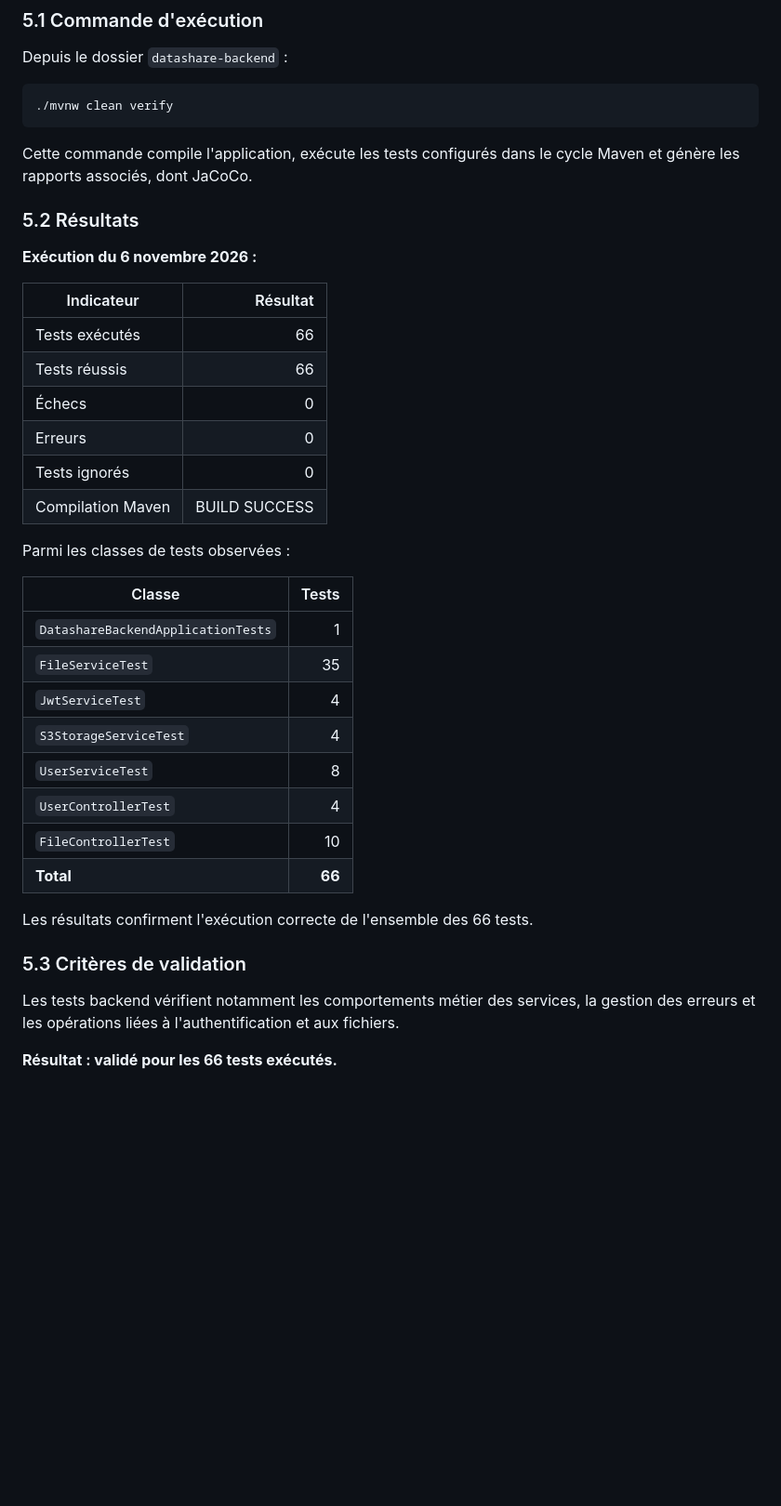
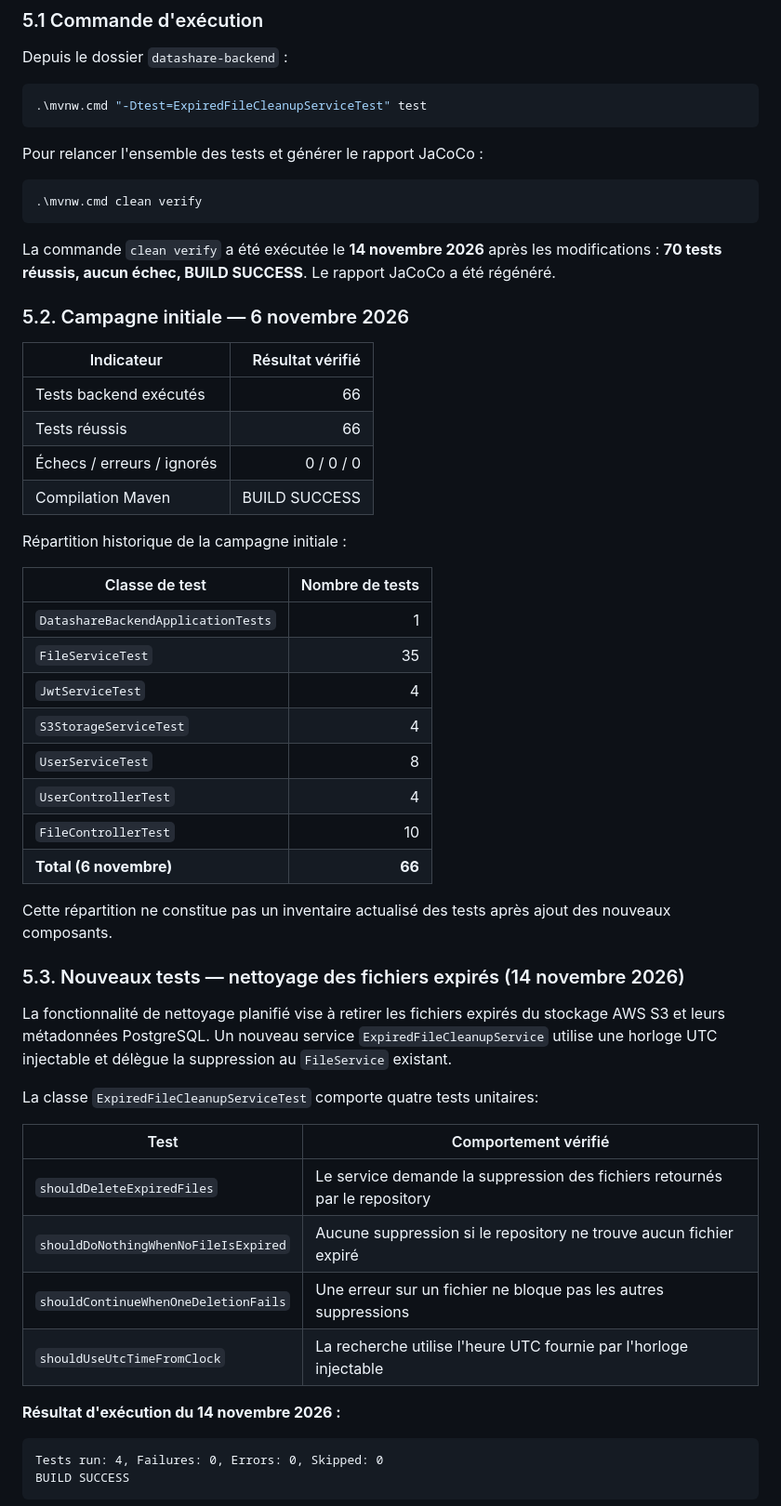
Before and after one commit to Mrflex-225/datashare-backend, a Markdown page: TESTING.md, the part around one of its changes. Shown at 93% size. Drawn GitHub-style; blank space fills up the shorter version.

````diff
--- a/TESTING.md
+++ b/TESTING.md
@@ -129,41 +129,58 @@ Certains scénarios utilisent `cy.intercept()` pour simuler les réponses HTTP.
 Depuis le dossier `datashare-backend` :
 
 ```powershell
-./mvnw clean verify
+.\mvnw.cmd "-Dtest=ExpiredFileCleanupServiceTest" test
 ```
 
-Cette commande compile l'application, exécute les tests configurés dans le cycle Maven et génère les rapports associés, dont JaCoCo.
+Pour relancer l'ensemble des tests et générer le rapport JaCoCo :
 
-### 5.2 Résultats
+```powershell
+.\mvnw.cmd clean verify
+```
 
-**Exécution du 6 novembre 2026 :**
+La commande `clean verify` a été exécutée le **14 novembre 2026** après les modifications : **70 tests réussis, aucun échec, BUILD SUCCESS**. Le rapport JaCoCo a été régénéré.
 
-| Indicateur | Résultat |
+### 5.2. Campagne initiale — 6 novembre 2026
+
+| Indicateur | Résultat vérifié |
 |---|---:|
-| Tests exécutés | 66 |
+| Tests backend exécutés | 66 |
 | Tests réussis | 66 |
-| Échecs | 0 |
-| Erreurs | 0 |
-| Tests ignorés | 0 |
+| Échecs / erreurs / ignorés | 0 / 0 / 0 |
 | Compilation Maven | BUILD SUCCESS |
 
-Parmi les classes de tests observées :
+Répartition historique de la campagne initiale :
 
-| Classe |  Tests |
-|---|-------:|
-| `DatashareBackendApplicationTests` |      1 |
-| `FileServiceTest` |     35 |
-| `JwtServiceTest` |      4 |
-| `S3StorageServiceTest` |      4 |
-| `UserServiceTest` |      8 |
-| `UserControllerTest` |      4 |
-| `FileControllerTest` |     10 |
-| **Total** | **66** |
+| Classe de test | Nombre de tests |
+|---|---:|
+| `DatashareBackendApplicationTests` | 1 |
+| `FileServiceTest` | 35 |
+| `JwtServiceTest` | 4 |
+| `S3StorageServiceTest` | 4 |
+| `UserServiceTest` | 8 |
+| `UserControllerTest` | 4 |
+| `FileControllerTest` | 10 |
+| **Total (6 novembre)** | **66** |
 
-Les résultats confirment l'exécution correcte de l'ensemble des 66 tests.
+Cette répartition ne constitue pas un inventaire actualisé des tests après ajout des nouveaux composants.
 
-### 5.3 Critères de validation
+### 5.3. Nouveaux tests — nettoyage des fichiers expirés (14 novembre 2026)
 
-Les tests backend vérifient notamment les comportements métier des services, la gestion des erreurs et les opérations liées à l'authentification et aux fichiers.
+La fonctionnalité de nettoyage planifié vise à retirer les fichiers expirés du stockage AWS S3 et leurs métadonnées PostgreSQL. Un nouveau service `ExpiredFileCleanupService` utilise une horloge UTC injectable et délègue la suppression au `FileService` existant.
 
-**Résultat : validé pour les 66 tests exécutés.**
+La classe `ExpiredFileCleanupServiceTest` comporte quatre tests unitaires:
+
+| Test | Comportement vérifié |
+|---|---|
+| `shouldDeleteExpiredFiles` | Le service demande la suppression des fichiers retournés par le repository |
+| `shouldDoNothingWhenNoFileIsExpired` | Aucune suppression si le repository ne trouve aucun fichier expiré |
+| `shouldContinueWhenOneDeletionFails` | Une erreur sur un fichier ne bloque pas les autres suppressions |
+| `shouldUseUtcTimeFromClock` | La recherche utilise l'heure UTC fournie par l'horloge injectable |
+
+**Résultat d'exécution du 14 novembre 2026 :**
+
+```text
+Tests run: 4, Failures: 0, Errors: 0, Skipped: 0
+BUILD SUCCESS
+```
+
````
Also changed, not shown: other parts of TESTING.md (+64 -24 lines), couverture_backend.png.
